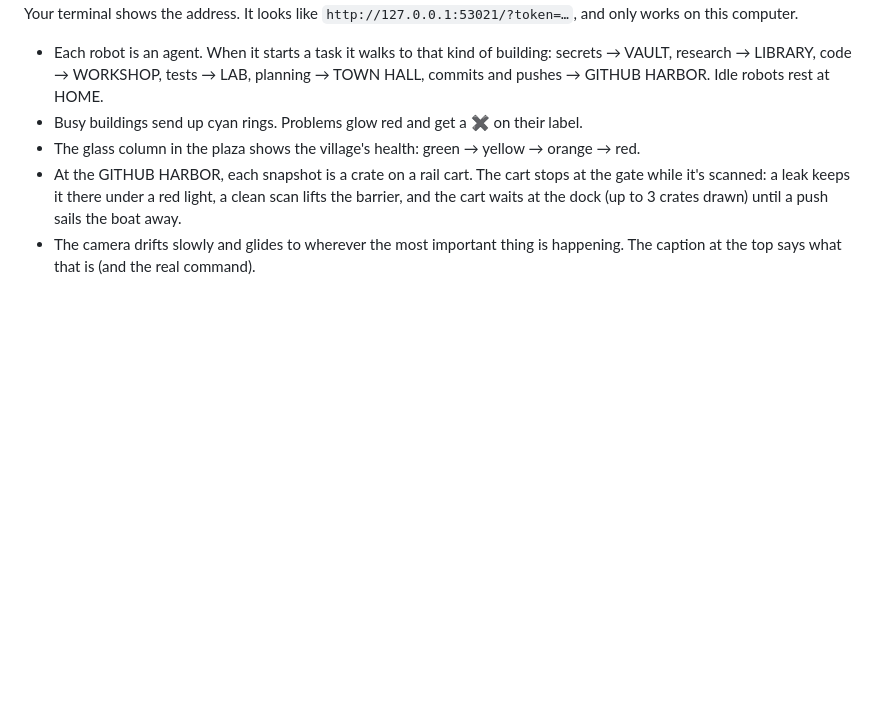
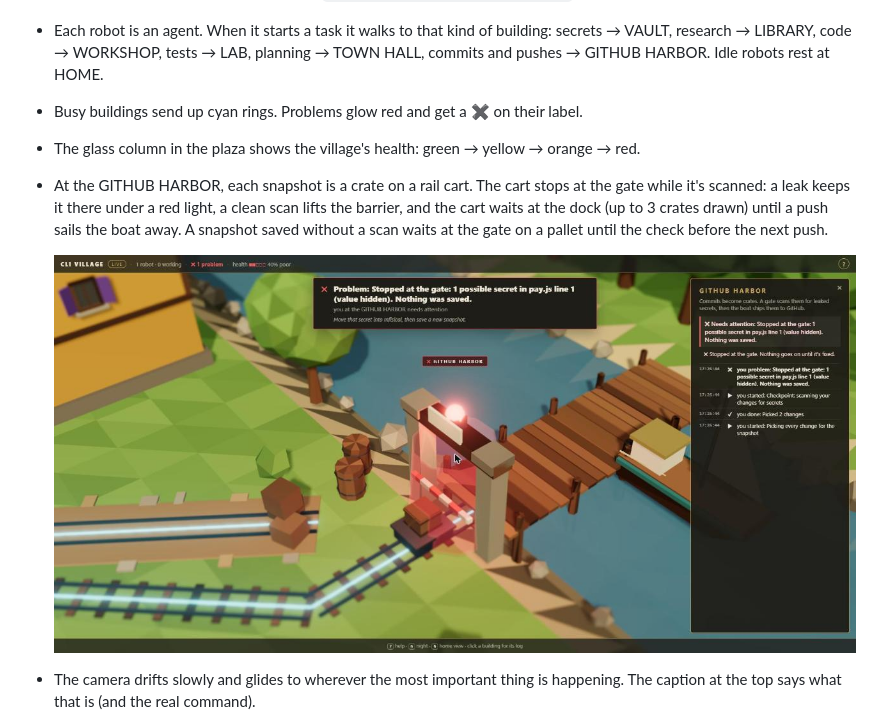
Before and after one commit to GrantVRP/cli-village, a Markdown page: README.md, the part around the change. GitHub-like rendering; pictures changed too: docs/screenshots/village-harbor-stopped.jpg (added); blank space fills up the shorter version.

```diff
--- a/README.md
+++ b/README.md
@@ -190,7 +190,9 @@ $ cli-village commit -m "Add payments"
 - Each robot is an agent. When it starts a task it walks to that kind of building: secrets → VAULT, research → LIBRARY, code → WORKSHOP, tests → LAB, planning → TOWN HALL, commits and pushes → GITHUB HARBOR. Idle robots rest at HOME.
 - Busy buildings send up cyan rings. Problems glow red and get a ✖ on their label.
 - The glass column in the plaza shows the village's health: green → yellow → orange → red.
-- At the GITHUB HARBOR, each snapshot is a crate on a rail cart. The cart stops at the gate while it's scanned: a leak keeps it there under a red light, a clean scan lifts the barrier, and the cart waits at the dock (up to 3 crates drawn) until a push sails the boat away.
+- At the GITHUB HARBOR, each snapshot is a crate on a rail cart. The cart stops at the gate while it's scanned: a leak keeps it there under a red light, a clean scan lifts the barrier, and the cart waits at the dock (up to 3 crates drawn) until a push sails the boat away. A snapshot saved without a scan waits at the gate on a pallet until the check before the next push.
+
+  ![A real commit with a secret in it, stopped at the gate](docs/screenshots/village-harbor-stopped.jpg)
 - The camera drifts slowly and glides to wherever the most important thing is happening. The caption at the top says what that is (and the real command).
 - **Drag** to look around, **scroll** to zoom, **click** a building to see its log. Keys: `?` help, `n` night, `h` back to the whole village, `Esc` close.
 - If your system asks for less motion (*reduce motion*), or you start it with `--no-animation`, the village stands still: robots appear where they're going, and the camera only moves when you click a building or press `h`.
```
Also changed, not shown: docs/EVENTS.md (+3 -1 lines), 6 other files.
